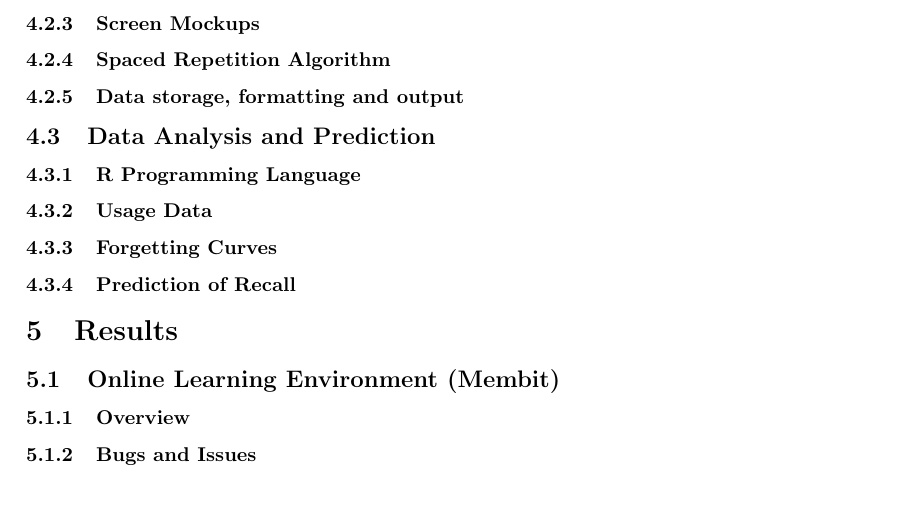
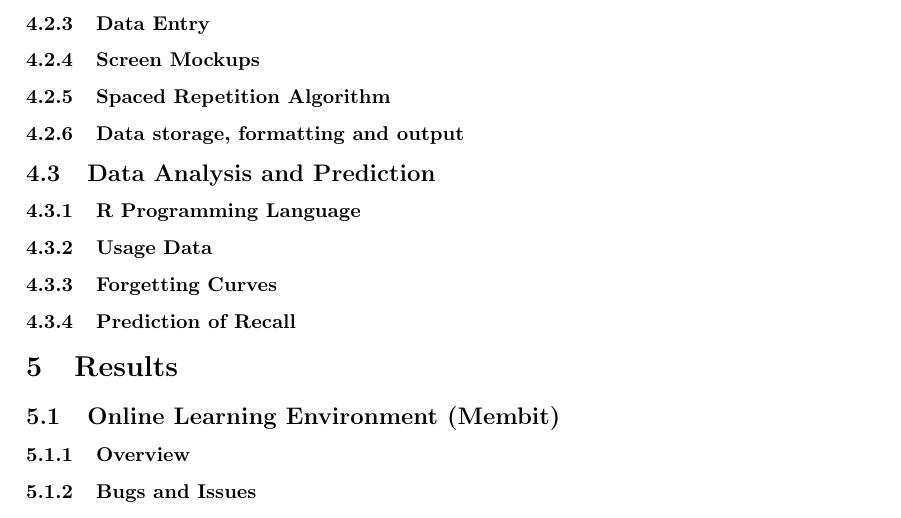
Before and after one commit to jordwest/Thesis-Report, a LaTeX document (report.tex, which reads method.tex): part of page 6 of 7, cut at the place of the change. Compiled offline with pdfLaTeX.

```diff
--- a/method.tex
+++ b/method.tex
@@ -56,6 +56,7 @@
  with little to no extra work on the part of the developer. This
  means a smartphone version of the web application could be designed
   at the same time. Twitter Bootstrap was also chosen for this reason.
+\subsubsection{Data Entry}
 \subsubsection{Screen Mockups}
 \subsubsection{Spaced Repetition Algorithm}
 \subsubsection{Data storage, formatting and output}
```
Also changed, not shown: README.md, report.pdf, 1 other file.
